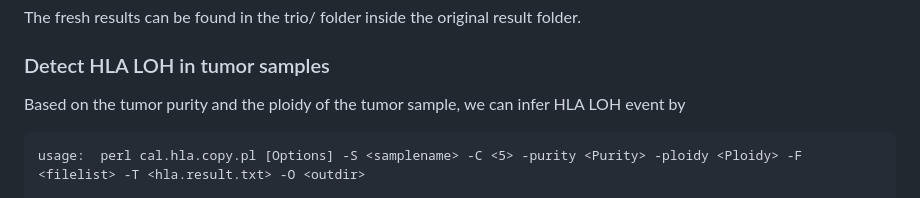
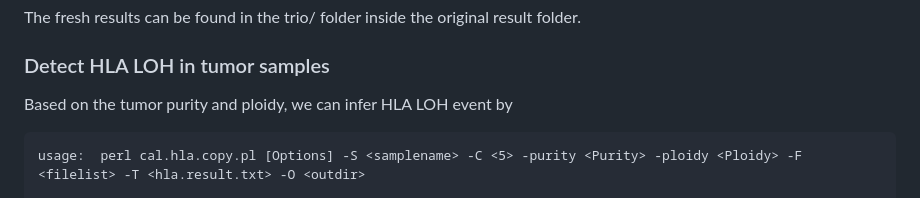
Before and after one commit to deepomicslab/SpecHLA, a Markdown page: README.MD, the part around the change. GitHub-like rendering.

Commit message:
clarify some statements in documentation

````diff
--- a/README.MD
+++ b/README.MD
@@ -175,7 +175,7 @@ bash script/SpecHLA.sh -n <child> -1 <child.fq.1.gz> -2 <child.fq.2.gz> -o outdi
 The fresh results can be found in the trio/ folder inside the original result folder.
 
 ### Detect HLA LOH in tumor samples
-Based on the tumor purity and the ploidy of the tumor sample, we can infer HLA LOH event by
+Based on the tumor purity and ploidy, we can infer HLA LOH event by
 ```
 usage:  perl cal.hla.copy.pl [Options] -S <samplename> -C <5> -purity <Purity> -ploidy <Ploidy> -F <filelist> -T <hla.result.txt> -O <outdir>
 
````
